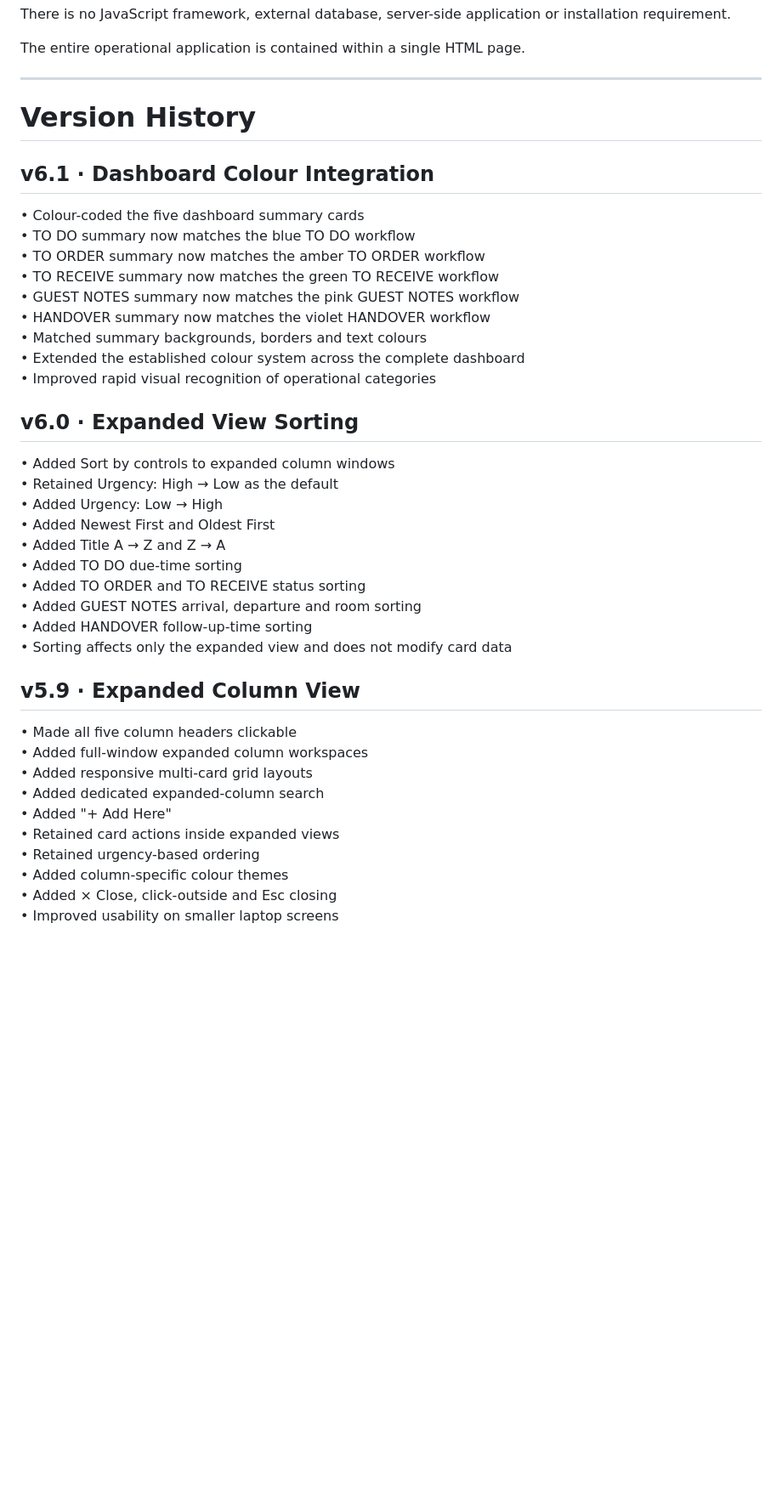
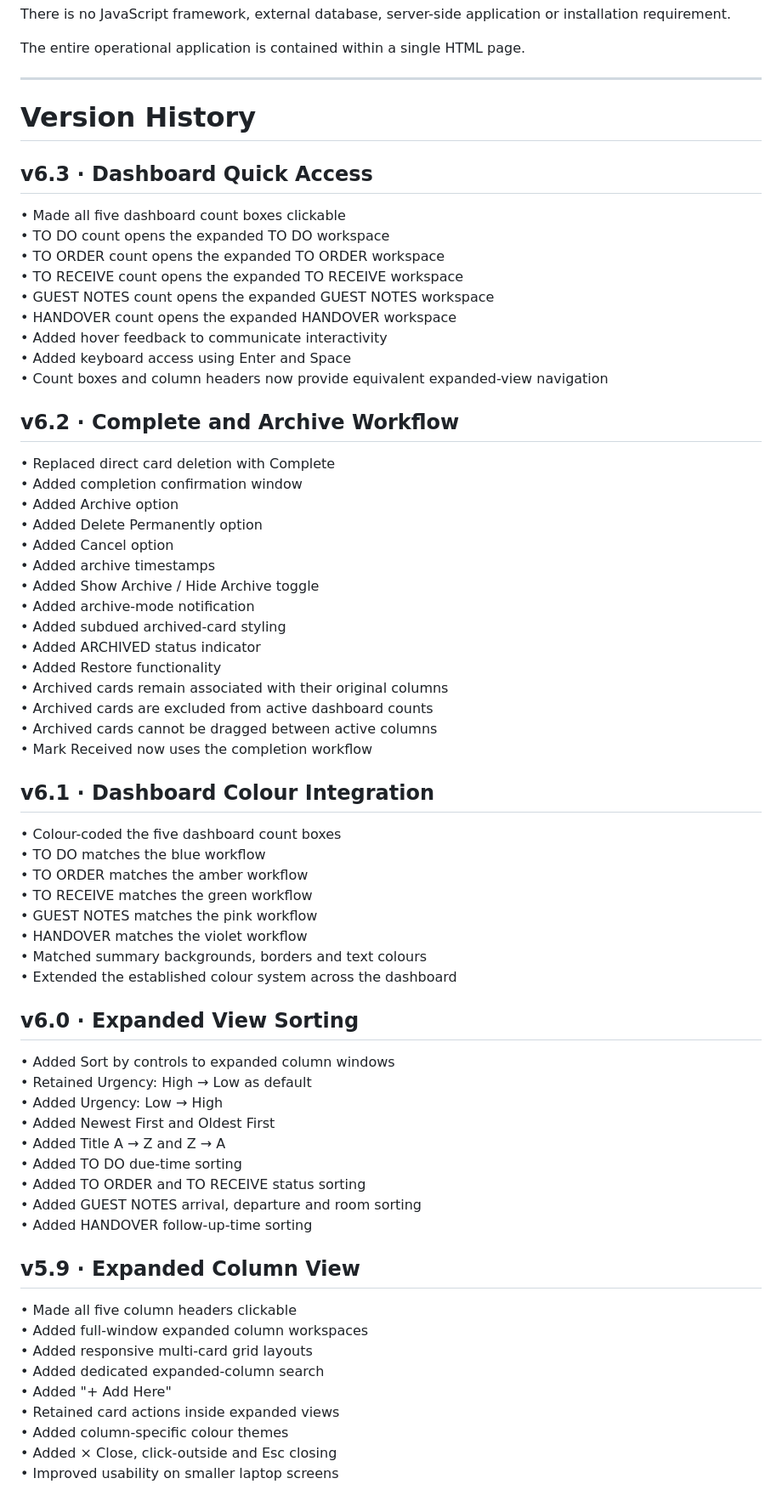
Before and after one commit to Averydimbulb79/GPCH_kanban, a Markdown page: README.md, the part around one of its changes. Shown at 85% size. GitHub-like rendering; blank space fills up the shorter version.

```diff
--- a/README.md
+++ b/README.md
@@ -530,22 +679,51 @@ The entire operational application is contained within a single HTML page.
 
 # Version History
 
+## v6.3 · Dashboard Quick Access
+
+• Made all five dashboard count boxes clickable
+• TO DO count opens the expanded TO DO workspace
+• TO ORDER count opens the expanded TO ORDER workspace
+• TO RECEIVE count opens the expanded TO RECEIVE workspace
+• GUEST NOTES count opens the expanded GUEST NOTES workspace
+• HANDOVER count opens the expanded HANDOVER workspace
+• Added hover feedback to communicate interactivity
+• Added keyboard access using Enter and Space
+• Count boxes and column headers now provide equivalent expanded-view navigation
+
+## v6.2 · Complete and Archive Workflow
+
+• Replaced direct card deletion with Complete
+• Added completion confirmation window
+• Added Archive option
+• Added Delete Permanently option
+• Added Cancel option
+• Added archive timestamps
+• Added Show Archive / Hide Archive toggle
+• Added archive-mode notification
+• Added subdued archived-card styling
+• Added ARCHIVED status indicator
+• Added Restore functionality
+• Archived cards remain associated with their original columns
+• Archived cards are excluded from active dashboard counts
+• Archived cards cannot be dragged between active columns
+• Mark Received now uses the completion workflow
+
 ## v6.1 · Dashboard Colour Integration
 
-• Colour-coded the five dashboard summary cards
-• TO DO summary now matches the blue TO DO workflow
-• TO ORDER summary now matches the amber TO ORDER workflow
-• TO RECEIVE summary now matches the green TO RECEIVE workflow
-• GUEST NOTES summary now matches the pink GUEST NOTES workflow
-• HANDOVER summary now matches the violet HANDOVER workflow
+• Colour-coded the five dashboard count boxes
+• TO DO matches the blue workflow
+• TO ORDER matches the amber workflow
+• TO RECEIVE matches the green workflow
+• GUEST NOTES matches the pink workflow
+• HANDOVER matches the violet workflow
 • Matched summary backgrounds, borders and text colours
-• Extended the established colour system across the complete dashboard
-• Improved rapid visual recognition of operational categories
+• Extended the established colour system across the dashboard
 
 ## v6.0 · Expanded View Sorting
 
 • Added Sort by controls to expanded column windows
-• Retained Urgency: High → Low as the default
+• Retained Urgency: High → Low as default
 • Added Urgency: Low → High
 • Added Newest First and Oldest First
 • Added Title A → Z and Z → A
@@ -553,7 +731,6 @@ The entire operational application is contained within a single HTML page.
 • Added TO ORDER and TO RECEIVE status sorting
 • Added GUEST NOTES arrival, departure and room sorting
 • Added HANDOVER follow-up-time sorting
-• Sorting affects only the expanded view and does not modify card data
 
 ## v5.9 · Expanded Column View
 
@@ -563,7 +740,6 @@ The entire operational application is contained within a single HTML page.
 • Added dedicated expanded-column search
 • Added "+ Add Here"
 • Retained card actions inside expanded views
-• Retained urgency-based ordering
 • Added column-specific colour themes
 • Added × Close, click-outside and Esc closing
 • Improved usability on smaller laptop screens
```
Also changed, not shown: other parts of README.md (+199 -52 lines).
